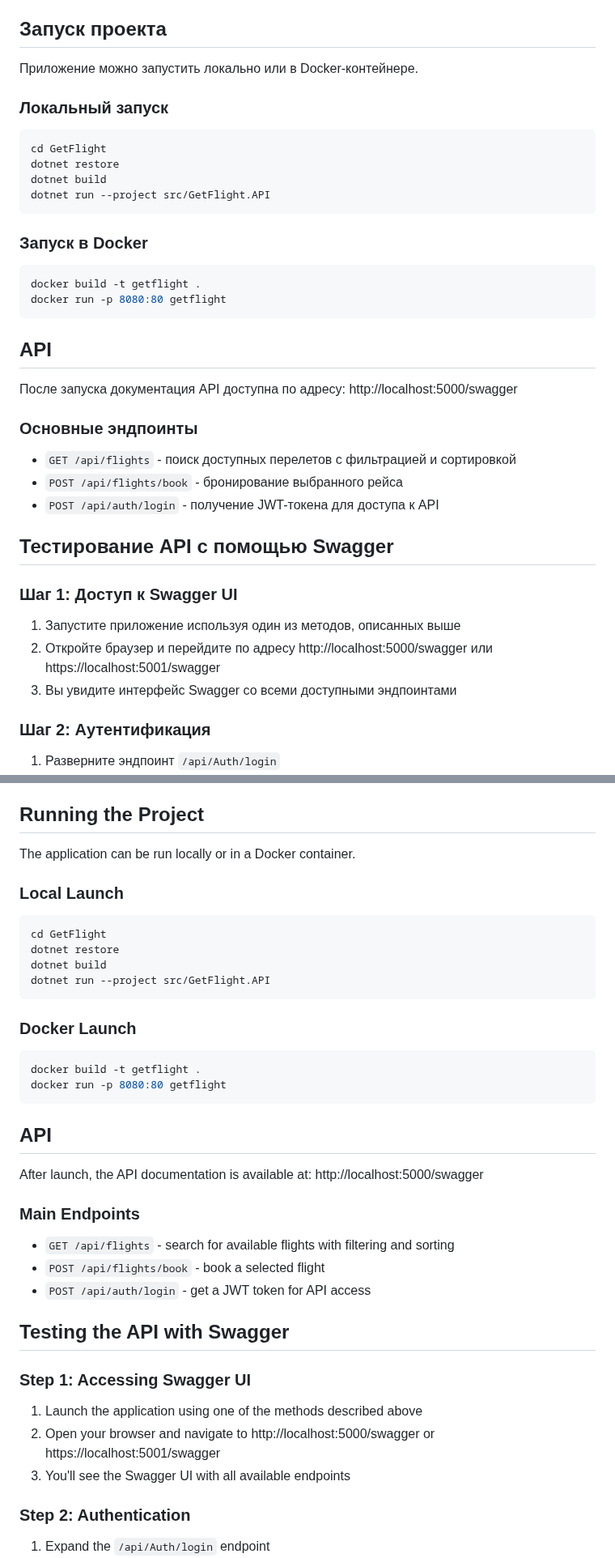
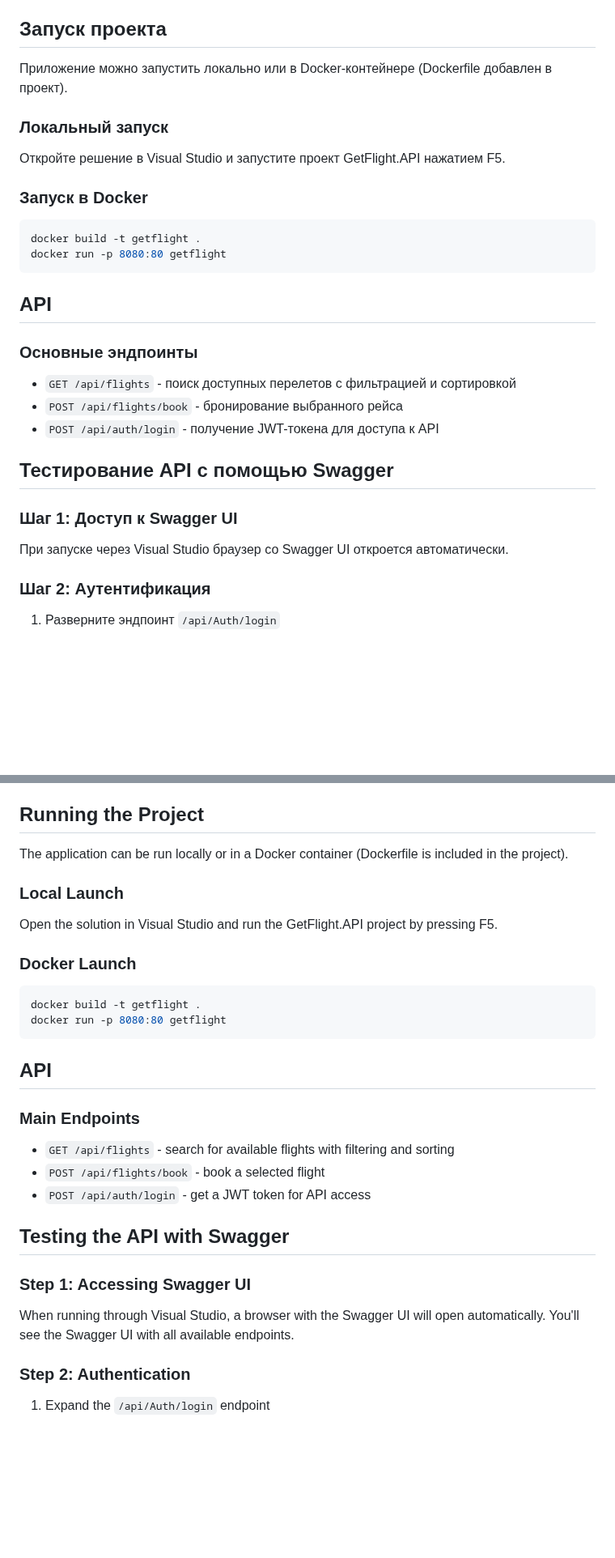
Before and after one commit to finjy/GetFlight, a Markdown page: README.md, 2 parts joined by grey strips. Shown at 81% size. GitHub-like rendering; blank space fills up the shorter version.

````diff
--- a/README.md
+++ b/README.md
@@ -27,15 +30,10 @@ GetFlight - это API для агрегации данных о доступн
 - GetFlight.Infrastructure - реализация внешних провайдеров и инфраструктурных сервисов
 
 ## Запуск проекта
-Приложение можно запустить локально или в Docker-контейнере.
+Приложение можно запустить локально или в Docker-контейнере (Dockerfile добавлен в проект).
 
 ### Локальный запуск
-```bash
-cd GetFlight
-dotnet restore
-dotnet build
-dotnet run --project src/GetFlight.API
-```
+Откройте решение в Visual Studio и запустите проект GetFlight.API нажатием F5.
 
 ### Запуск в Docker
 ```bash
@@ -44,7 +42,6 @@ docker run -p 8080:80 getflight
 ```
 
 ## API
-После запуска документация API доступна по адресу: http://localhost:5000/swagger
 
 ### Основные эндпоинты
 - `GET /api/flights` - поиск доступных перелетов с фильтрацией и сортировкой
@@ -54,9 +51,7 @@ docker run -p 8080:80 getflight
 ## Тестирование API с помощью Swagger
 
 ### Шаг 1: Доступ к Swagger UI
-1. Запустите приложение используя один из методов, описанных выше
-2. Откройте браузер и перейдите по адресу http://localhost:5000/swagger или https://localhost:5001/swagger
-3. Вы увидите интерфейс Swagger со всеми доступными эндпоинтами
+При запуске через Visual Studio браузер со Swagger UI откроется автоматически.
 
 ### Шаг 2: Аутентификация
 1. Разверните эндпоинт `/api/Auth/login`
@@ -158,15 +156,10 @@ The project is implemented using a multi-layer architecture:
 - GetFlight.Infrastructure - implementation of external providers and infrastructure services
 
 ## Running the Project
-The application can be run locally or in a Docker container.
+The application can be run locally or in a Docker container (Dockerfile is included in the project).
 
 ### Local Launch
-```bash
-cd GetFlight
-dotnet restore
-dotnet build
-dotnet run --project src/GetFlight.API
-```
+Open the solution in Visual Studio and run the GetFlight.API project by pressing F5.
 
 ### Docker Launch
 ```bash
@@ -175,7 +168,6 @@ docker run -p 8080:80 getflight
 ```
 
 ## API
-After launch, the API documentation is available at: http://localhost:5000/swagger
 
 ### Main Endpoints
 - `GET /api/flights` - search for available flights with filtering and sorting
@@ -185,9 +177,8 @@ After launch, the API documentation is available at: http://localhost:5000/swagg
 ## Testing the API with Swagger
 
 ### Step 1: Accessing Swagger UI
-1. Launch the application using one of the methods described above
-2. Open your browser and navigate to http://localhost:5000/swagger or https://localhost:5001/swagger
-3. You'll see the Swagger UI with all available endpoints
+When running through Visual Studio, a browser with the Swagger UI will open automatically.
+You'll see the Swagger UI with all available endpoints.
 
 ### Step 2: Authentication
 1. Expand the `/api/Auth/login` endpoint
````
Also changed, not shown: other parts of README.md (+8 -7 lines).
